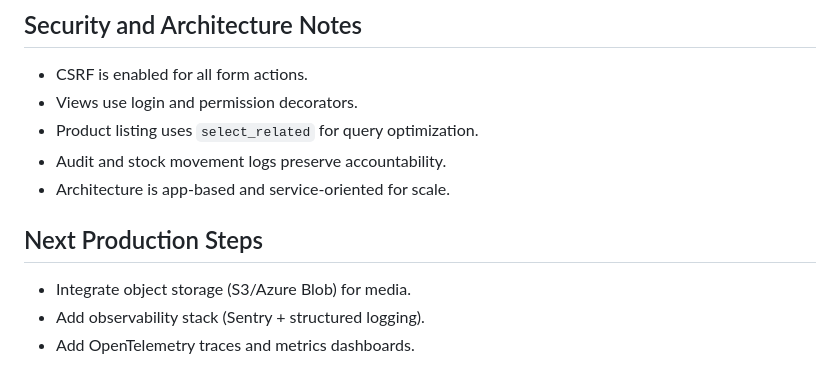
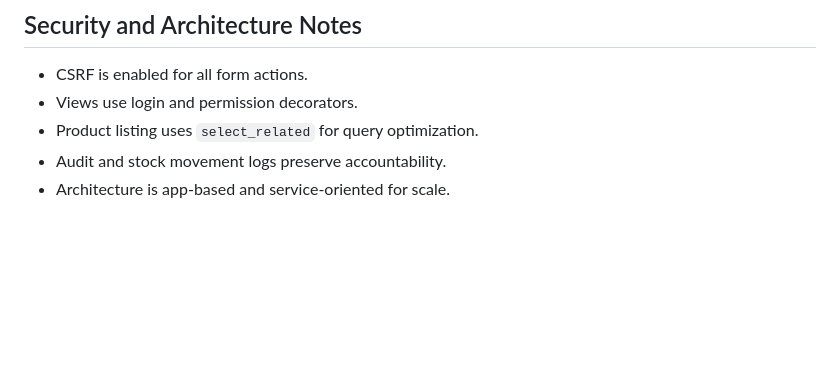
Before and after one commit to WE2722/StockNova, a Markdown page: README.md, the part around the change. GitHub-like rendering; blank space fills up the shorter version.

Commit message:
docs: finalize README cleanup

```diff
--- a/README.md
+++ b/README.md
@@ -143,9 +143,3 @@ GitHub Actions workflow at `.github/workflows/ci.yml` runs:
 - Product listing uses `select_related` for query optimization.
 - Audit and stock movement logs preserve accountability.
 - Architecture is app-based and service-oriented for scale.
-
-## Next Production Steps
-
-- Integrate object storage (S3/Azure Blob) for media.
-- Add observability stack (Sentry + structured logging).
-- Add OpenTelemetry traces and metrics dashboards.
```
